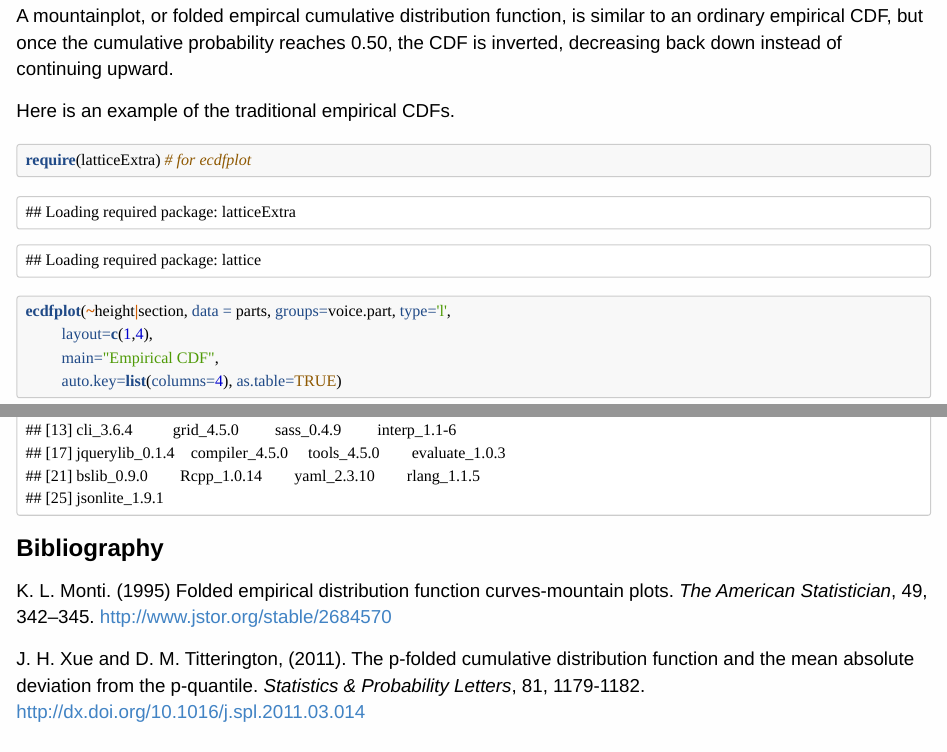
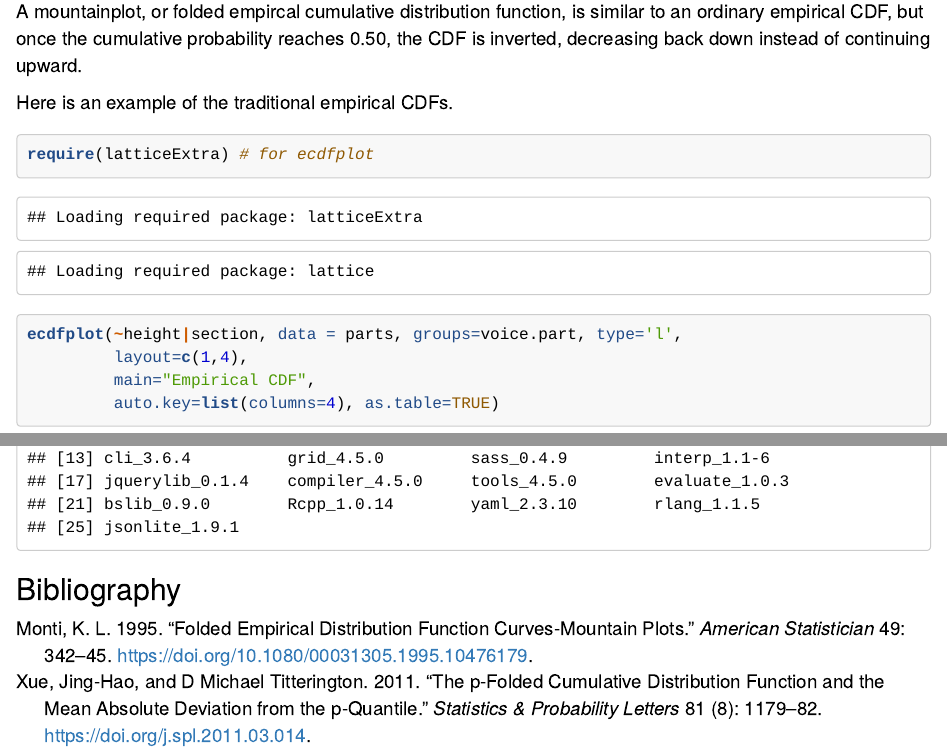
Before and after one commit to kwstat/mountainplot, an R Markdown document (vignettes/mountainplot.Rmd): the page in a window 1100 px wide, from 650 px down before the commit and from 710 px down after it, so that both start at the same text, and a second part further down, joined at a grey line. Rendered offline with R 4.5, knitr and Pandoc, with nearby package versions; some code elsewhere in the file could not run offline.

````diff
--- a/R/mountain.R
+++ b/R/mountain.R
@@ -12,7 +53,11 @@
   ans
 }
 
-mountainplot.formula <- function (x, data = NULL,
+#' @rdname mountainplot
+#' @import lattice
+#' @export
+mountainplot.formula <-
+  function(x, data = NULL,
            prepanel = "prepanel.mountainplot",
            panel = "panel.mountainplot",
            ylab = gettext("Folded Empirical CDF"),
@@ -34,7 +79,10 @@
   ans
 }
 
-mountainplot.numeric <- function (x, data = NULL, xlab = deparse(substitute(x)), ...) {
+#' @rdname mountainplot
+#' @export
+mountainplot.numeric <- function (x, data = NULL,
+                                  xlab = deparse(substitute(x)), ...) {
     ccall <- match.call()
     ocall <- sys.call(sys.parent())
     ocall[[1]] <- quote(mountainplot)
--- a/vignettes/avenir-white.css
+++ /dev/null
@@ -1,106 +0,0 @@
-body {
-	  font-family: "Avenir Next", Helvetica, Arial, sans-serif;
-    font-size: 14pt;
-    color: #000000;
-	padding:1em;
-	margin:auto;
-	background:#fefefe;
-}
-
-h1, h2, h3, h4, h5, h6 {
-	font-weight: bold;
-}
-
-h1 {
-	color: #000000;
-	font-size: 28pt;
-}
-
-h2 {
-	color: #000000;
-	font-size: 24px;
-}
-
-h3 {
-	font-size: 18px;
-}
-
-h4 {
-	font-size: 16px;
-}
-
-h5 {
-	font-size: 14px;
-}
-
-h6 {
-	color: #777777;
-	background-color: inherit;
-	font-size: 14px;
-}
-
-hr {
-	height: 0.2em;
-	border: 0;
-	color: #CCCCCC;
-	background-color: #CCCCCC;
-}
-
-p, blockquote, ul, ol, dl, li, table, pre {
-	margin: 15px 0;
-}
-
-a, a:visited {
-	color: #4183C4;
-	background-color: inherit;
-	text-decoration: none;
-}
-
-#message {
-	border-radius: 6px;
-	border: 1px solid #ccc;
-	display:block;
-	width:100%;
-	height:60px;
-	margin:6px 0px;
-}
-
-button, #ws {
-	font-size: 10pt;
-	padding: 4px 6px;
-	border-radius: 5px;
-	border: 1px solid #bbb;
-	background-color: #eee;
-}
-
-code, pre, #ws, #message {
-	font-family: Monaco;
-	font-size: 12pt;
-	border-radius: 3px;
-	background-color: #F8F8F8;
-	color: inherit;
-}
-
-code {
-	border: 1px solid #EAEAEA;
-	margin: 0 2px;
-	padding: 0 5px;
-}
-
-pre {
-	border: 1px solid #CCCCCC;
-	overflow: auto;
-	padding: 4px 8px;
-}
-
-pre > code {
-	border: 0;
-	margin: 0;
-	padding: 0;
-}
-
-#ws { background-color: #f8f8f8; }
-
-.send { color:#77bb77; }
-.server { color:#7799bb; }
-.error { color:#AA0000; }
--- a/vignettes/mountainplot.Rmd
+++ b/vignettes/mountainplot.Rmd
@@ -1,11 +1,11 @@
 ---
 title: "Introduction to the mountainplot package"
 author: "Kevin Wright"
-ate: "`r Sys.Date()`"
+date: "`r Sys.Date()`"
 output:
   html_document:
-    css: avenir-white.css
     highlight: tango
+bibliography: mountainplot.bib
 vignette: >
   % \VignetteIndexEntry{Introduction to the mountainplot package}
   % \VignetteEncoding{UTF-8}
@@ -88,14 +95,3 @@
 ```
 
 ## Bibliography
-
-K. L. Monti. (1995)
-Folded empirical distribution function curves-mountain plots.
-_The American Statistician_, 49, 342--345.
-http://www.jstor.org/stable/2684570
-
-J. H. Xue and D. M. Titterington, (2011).
-The p-folded cumulative distribution function and the mean absolute
-deviation from the p-quantile.
-_Statistics \& Probability Letters_, 81, 1179-1182.
-http://dx.doi.org/10.1016/j.spl.2011.03.014
--- /dev/null
+++ b/vignettes/mountainplot.bib
@@ -0,0 +1,23 @@
+
+@article{monti1995folded,
+  title =        {Folded empirical distribution function curves-mountain
+                  plots},
+  author =       {Monti, K.L.},
+  journal =      {American Statistician},
+  volume =       49,
+  pages =        {342--345},
+  year =         1995,
+  doi={10.1080/00031305.1995.10476179},
+  url =          {http://www.jstor.org/stable/2684570}
+}
+
+@article{xue2011pfolded,
+  title={The p-folded cumulative distribution function and the mean absolute deviation from the p-quantile},
+  author={Xue, Jing-Hao and Titterington, D Michael},
+  journal={Statistics \& Probability Letters},
+  volume={81},
+  number={8},
+  pages={1179--1182},
+  year={2011},
+  doi={j.spl.2011.03.014}
+}
````
Also changed, not shown: NEWS.md (+1 -0 lines), vignettes/mountainplot.html (added), R/mountain.R (69 more changed lines), vignettes/mountainplot.Rmd (11 more changed lines), 6 other files. Lines whose indentation alone changed are shown as unchanged.
